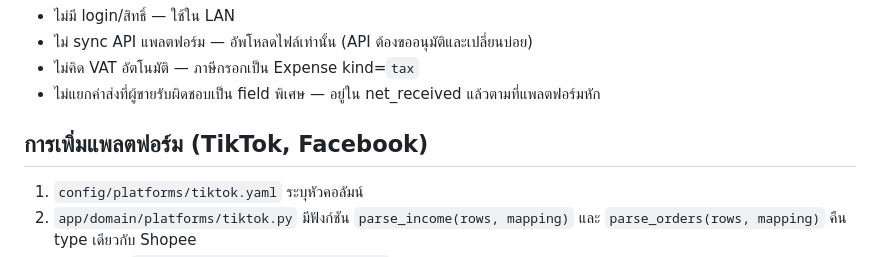
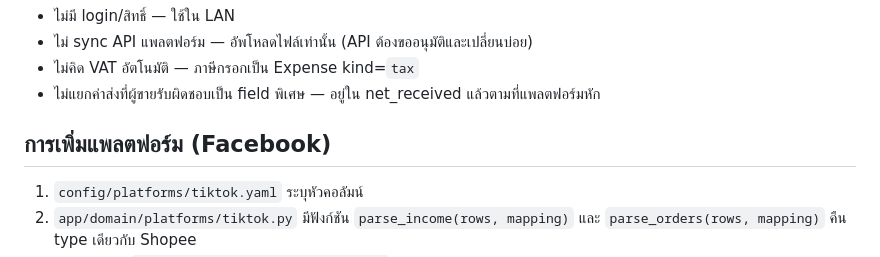
Before and after one commit to nattyait/pananchita-profit, a Markdown page: docs/domain_design.md, the part around the change. GitHub-like rendering.

Commit message:
ADR-0005 TikTok: docs/domain_design.md
Updated platform addition instructions to remove TikTok reference and focus on Facebook.

```diff
--- a/docs/domain_design.md
+++ b/docs/domain_design.md
@@ -51,7 +51,7 @@ dashboard(from, to, platform?) ──► db.settlements_between(settled_at) + or
 - ไม่คิด VAT อัตโนมัติ — ภาษีกรอกเป็น Expense kind=`tax`
 - ไม่แยกค่าส่งที่ผู้ขายรับผิดชอบเป็น field พิเศษ — อยู่ใน net_received แล้วตามที่แพลตฟอร์มหัก
 
-## การเพิ่มแพลตฟอร์ม (TikTok, Facebook)
+## การเพิ่มแพลตฟอร์ม (Facebook)
 1. `config/platforms/tiktok.yaml` ระบุหัวคอลัมน์
 2. `app/domain/platforms/tiktok.py` มีฟังก์ชัน `parse_income(rows, mapping)` และ `parse_orders(rows, mapping)` คืน type เดียวกับ Shopee
 3. ลงทะเบียนใน `app/domain/platforms/__init__.py`
```
